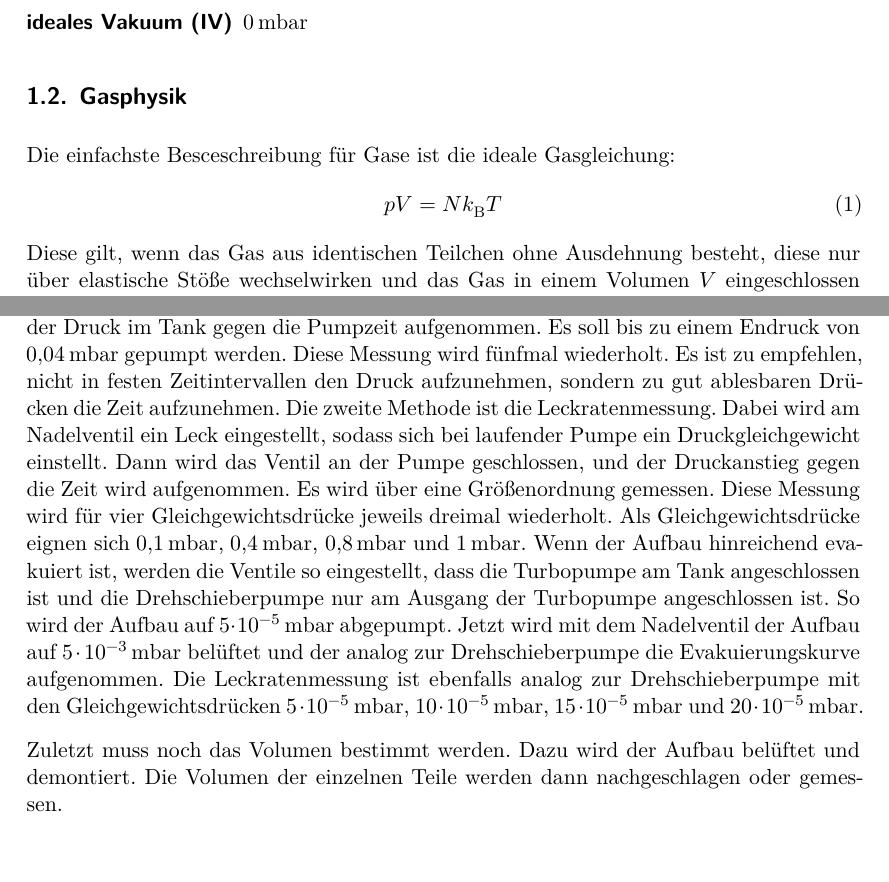
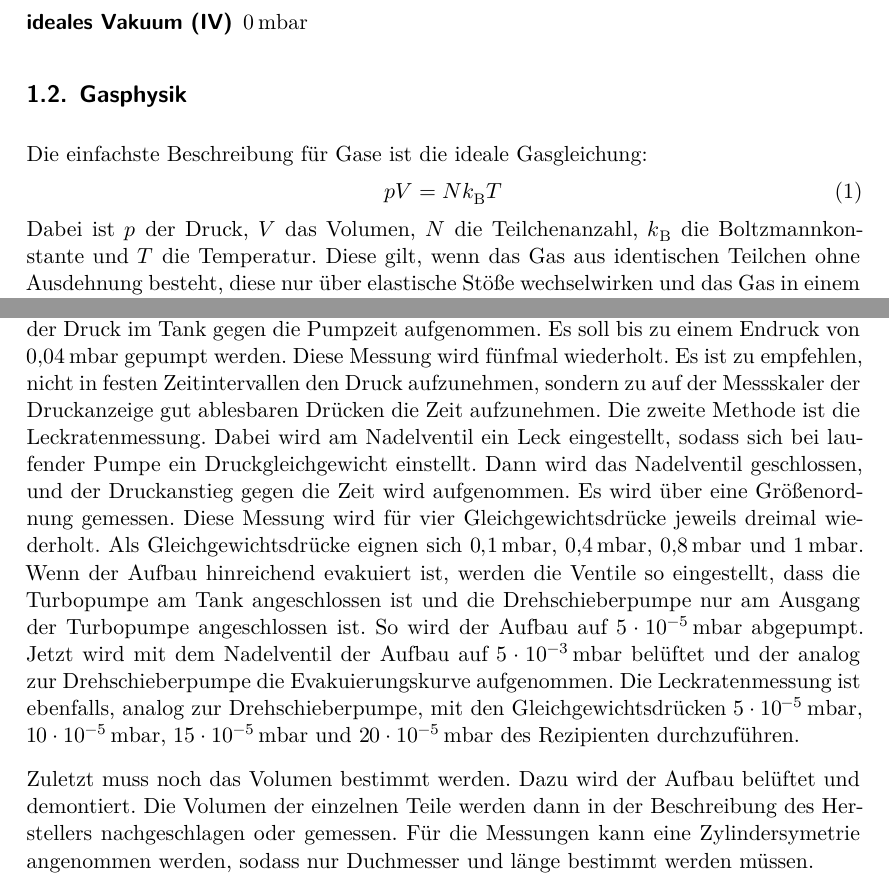
Before and after one commit to FSchierok/FP, a LaTeX document (V70_Vakuumphysik/main.tex, which reads V70_Vakuumphysik/content/durchfuehrung.tex, V70_Vakuumphysik/content/theorie.tex): two parts of pages 2 and 9 of 21, joined at a grey line, cut so that both start at the same text, the shorter picture padded with empty space. Compiled offline with XeLaTeX.

Commit message:
add fixes to theorie and durchfuehrung

```diff
--- a/V70_Vakuumphysik/content/durchfuehrung.tex
+++ b/V70_Vakuumphysik/content/durchfuehrung.tex
@@ -27,22 +27,22 @@ nochmal in den Abbildungen \ref{img:ab1},\ref{img:ab2} und \ref{img:ab3} dokumen
 	\label{img:ab3}
 \end{figure}
 \subsection{Messprogramm}
-Zuerst wir der Aufbau überprüft. Dazu wird die Drehschieberpumpe angeschaltet und der Druck vermessen. nach wenigen Minuten sollte er auf
+Zuerst wir der Aufbau überprüft. Dazu wird die Drehschieberpumpe angeschaltet und der Druck vermessen. Nach wenigen Minuten sollte er auf
 $\SI{0.03}{\milli \bar}$ abgefallen sein. Zusätzlich kann jetzt die Turbopumpe verwendet werden, um Ablagerungen abzupumpen. Nun wird der Aufbau wieder für das
 eigentliche Messprogramm belüftet.
 
 Es werden beide Pumpen mit zwei Messmethoden vermessen. Zuerst werden die Ventile so eingestellt, das nur die
 Drehschieberpumpe am Tank angeschlossen ist. Dann wird der Druck im Tank gegen die Pumpzeit aufgenommen. Es soll bis zu einem Endruck von
 $\SI{0.04}{\milli \bar}$ gepumpt werden. Diese Messung wird fünfmal wiederholt. Es ist zu empfehlen, nicht in festen Zeitintervallen den Druck aufzunehmen,
-sondern zu gut ablesbaren Drücken die Zeit aufzunehmen.
+sondern zu auf der Messskaler der Druckanzeige gut ablesbaren Drücken die Zeit aufzunehmen.
 Die zweite Methode ist die Leckratenmessung. Dabei wird am Nadelventil ein Leck eingestellt, sodass sich bei laufender Pumpe ein Druckgleichgewicht einstellt.
-Dann wird das Ventil an der Pumpe geschlossen, und der Druckanstieg gegen die Zeit wird aufgenommen. Es wird über eine Größenordnung gemessen. Diese Messung
+Dann wird das Nadelventil geschlossen, und der Druckanstieg gegen die Zeit wird aufgenommen. Es wird über eine Größenordnung gemessen. Diese Messung
 wird für vier Gleichgewichtsdrücke jeweils dreimal wiederholt. Als Gleichgewichtsdrücke eignen sich $\SI{0.1}{\milli \bar}$,
 $\SI{0.4}{\milli \bar}$, $\SI{0.8}{\milli \bar}$ und $\SI{1}{\milli \bar}$. Wenn der Aufbau
 hinreichend evakuiert ist, werden die Ventile so eingestellt, dass die Turbopumpe am Tank angeschlossen ist und die Drehschieberpumpe nur am Ausgang der
 Turbopumpe angeschlossen ist. So wird der Aufbau auf $\SI{5e-5}{\milli \bar}$ abgepumpt. Jetzt wird mit dem Nadelventil der Aufbau auf $\SI{5e-3}{\milli \bar}$
-belüftet und der analog zur Drehschieberpumpe die Evakuierungskurve aufgenommen. Die Leckratenmessung ist ebenfalls analog zur Drehschieberpumpe mit den
-Gleichgewichtsdrücken $\SI{5e-5}{\milli \bar}$, $\SI{10e-5}{\milli \bar}$, $\SI{15e-5}{\milli \bar}$ und $\SI{20e-5}{\milli \bar}$.
+belüftet und der analog zur Drehschieberpumpe die Evakuierungskurve aufgenommen. Die Leckratenmessung ist ebenfalls, analog zur Drehschieberpumpe, mit den
+Gleichgewichtsdrücken $\SI{5e-5}{\milli \bar}$, $\SI{10e-5}{\milli \bar}$, $\SI{15e-5}{\milli \bar}$ und $\SI{20e-5}{\milli \bar}$ des Rezipienten durchzuführen.
 
-Zuletzt muss noch das Volumen bestimmt werden. Dazu wird der Aufbau belüftet und demontiert. Die Volumen der einzelnen Teile werden dann nachgeschlagen oder
-gemessen.
+Zuletzt muss noch das Volumen bestimmt werden. Dazu wird der Aufbau belüftet und demontiert. Die Volumen der einzelnen Teile werden dann in der Beschreibung
+des Herstellers nachgeschlagen oder gemessen. Für die Messungen kann eine Zylindersymetrie angenommen werden, sodass nur Duchmesser und länge bestimmt werden müssen.
--- a/V70_Vakuumphysik/content/theorie.tex
+++ b/V70_Vakuumphysik/content/theorie.tex
@@ -15,14 +15,15 @@ unterscheiden sich in ihrem Unterdruck, also dem Druckunterschied zum Normaldruc
 	\item[ideales Vakuum (IV)] $\SI{0}{\milli \bar}$
 \end{description}
 \subsection{Gasphysik}
-Die einfachste Besceschreibung für Gase ist die ideale Gasgleichung:
+Die einfachste Beschreibung für Gase ist die ideale Gasgleichung:
 \begin{equation}
 	pV=Nk_\text{B}T
 \end{equation}
+Dabei ist $p$ der Druck, $V$ das Volumen, $N$ die Teilchenanzahl, $k_\text{B}$ die Boltzmannkonstante und $T$ die Temperatur.
 Diese gilt, wenn das Gas aus identischen Teilchen ohne Ausdehnung besteht, diese nur über elastische Stöße wechselwirken und das Gas in einem Volumen $V$ eingeschlossen
 ist, mit dessen Begrenzung auch nur elastisch gestoßen wird. Aus dieser Formel ist auch ersichtlich, dass $p=0$ nicht möglich ist, da dann $T=0$ gelten
 müsste, was nach dem 3. Hauptsatz der Thermodynamik unerreichbar ist. Es lässt sich auch das Gesetz von Boyle-Mariotte herleiten, das besagt, dass bei
- konstanter Temperatur der Druck $p$ antiproportional zu $V$ ist. Zudem kann zu der Teilchendichte umgestellt werden.\cite{TuSKierfeld}
+ konstanter Temperatur der Druck $p$ antiproportional zu $V$ ist. Zudem kann zu der Teilchendichte umgestellt werden\cite{TuSKierfeld}.
  \begin{equation}
  	\frac{N}{V}=\frac{k_\text{B}T}{p}
  \end{equation}
```
Also changed, not shown: V70_Vakuumphysik/content/theorie.tex (15 more changed lines).
